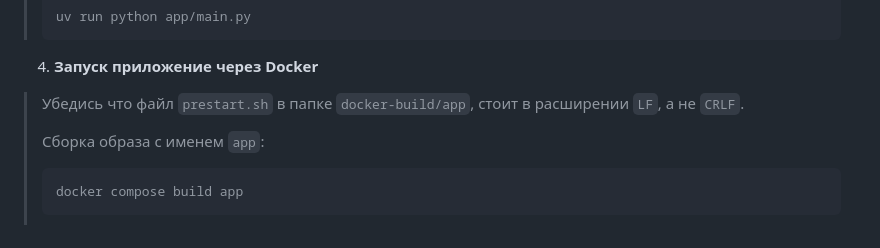
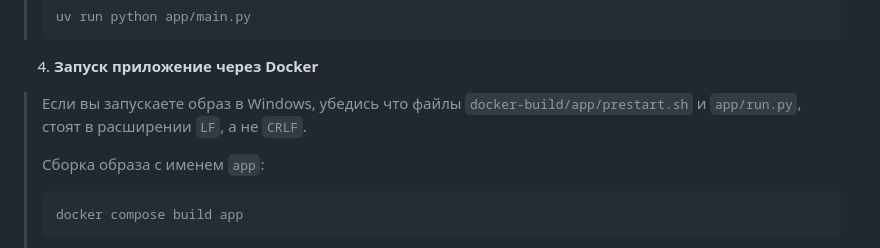
Before and after one commit to Mishchenko-Vladimir/FastH-Core-Stack, a Markdown page: README.md, the part around the change. GitHub-like rendering.

Commit message:
Refactoring file README

````diff
--- a/README.md
+++ b/README.md
@@ -183,7 +183,7 @@ FastH-Core-Stack/
 > ```
 
 4. **Запуск приложение через Docker**
-> Убедись что файл `prestart.sh` в папке `docker-build/app`, стоит в расширении `LF`, а не `CRLF`.
+> Если вы запускаете образ в Windows, убедись что файлы `docker-build/app/prestart.sh` и `app/run.py`, стоят в расширении `LF`, а не `CRLF`.
 >
 > Сборка образа с именем `app`:
 > ```bash
````
Also changed, not shown: README.en.md (+1 -1 lines).
